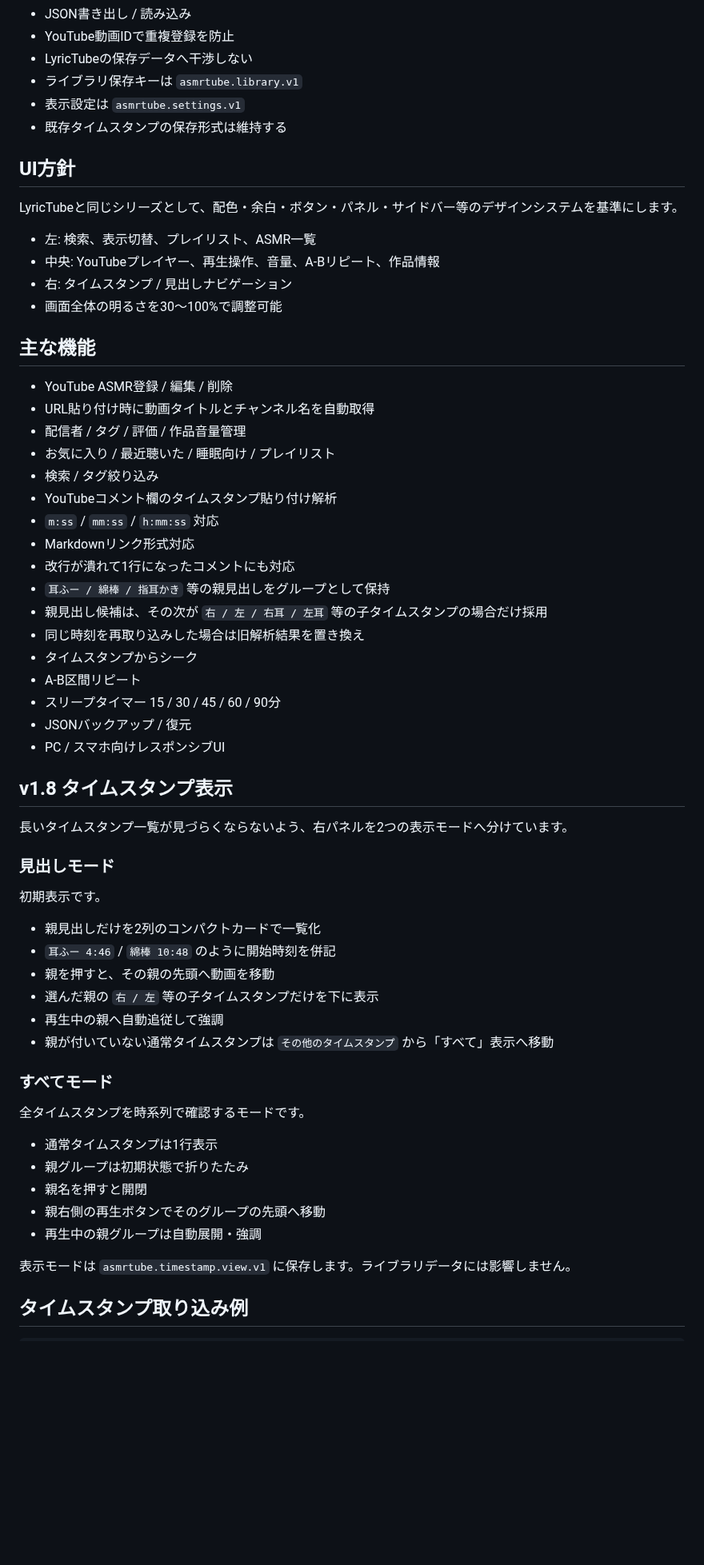
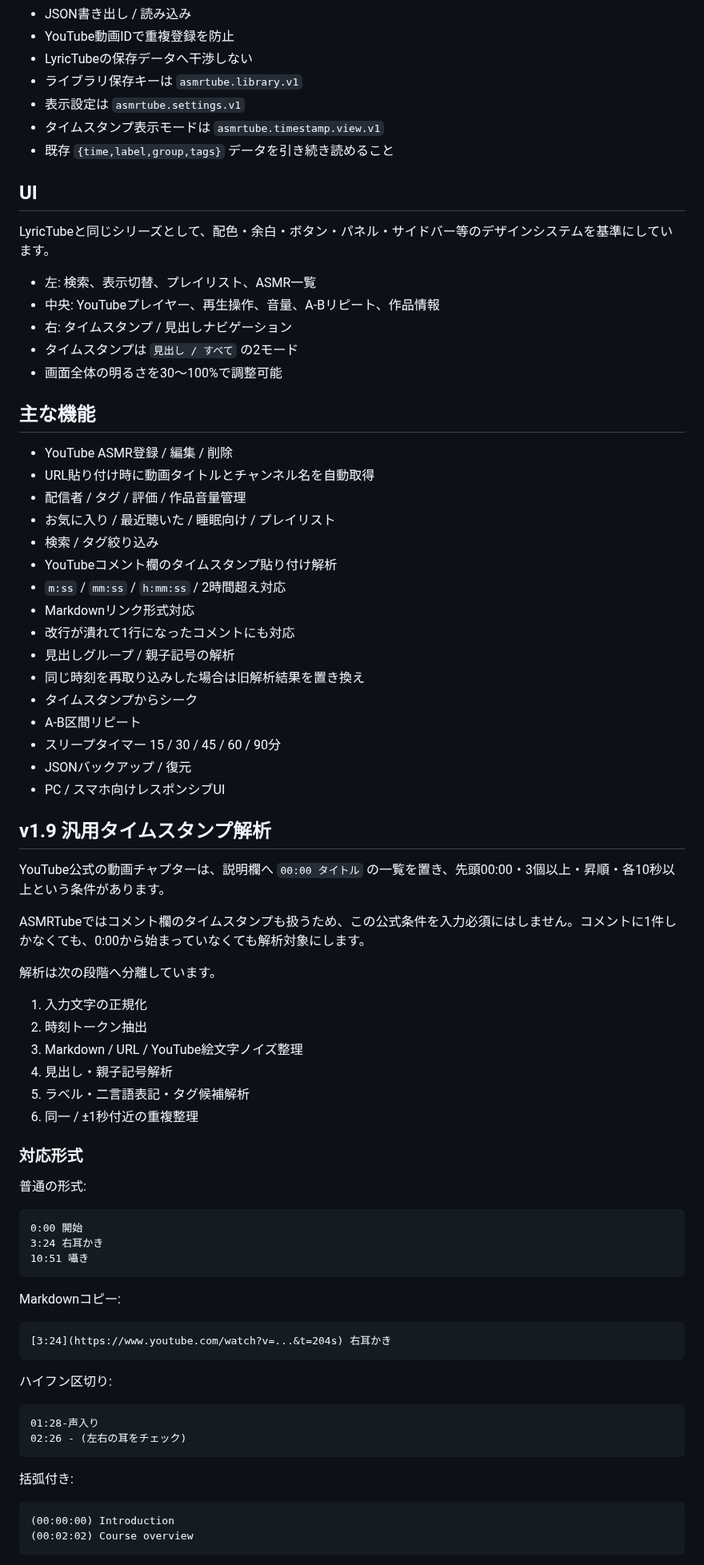
Before and after one commit to EliteMay/ar, a Markdown page: README.md, the part around one of its changes. Shown at 80% size. Drawn GitHub-style; blank space fills up the shorter version.

Commit message:
Document universal timestamp parser v1.9

````diff
--- a/README.md
+++ b/README.md
@@ -20,15 +21,17 @@ YouTube上のASMRを自分用に整理・再生するための静的Webアプリ
 - LyricTubeの保存データへ干渉しない
 - ライブラリ保存キーは `asmrtube.library.v1`
 - 表示設定は `asmrtube.settings.v1`
-- 既存タイムスタンプの保存形式は維持する
+- タイムスタンプ表示モードは `asmrtube.timestamp.view.v1`
+- 既存 `{time,label,group,tags}` データを引き続き読めること
 
-## UI方針
+## UI
 
-LyricTubeと同じシリーズとして、配色・余白・ボタン・パネル・サイドバー等のデザインシステムを基準にします。
+LyricTubeと同じシリーズとして、配色・余白・ボタン・パネル・サイドバー等のデザインシステムを基準にしています。
 
 - 左: 検索、表示切替、プレイリスト、ASMR一覧
 - 中央: YouTubeプレイヤー、再生操作、音量、A-Bリピート、作品情報
 - 右: タイムスタンプ / 見出しナビゲーション
+- タイムスタンプは `見出し / すべて` の2モード
 - 画面全体の明るさを30〜100%で調整可能
 
 ## 主な機能
@@ -39,11 +42,10 @@ LyricTubeと同じシリーズとして、配色・余白・ボタン・パネ
 - お気に入り / 最近聴いた / 睡眠向け / プレイリスト
 - 検索 / タグ絞り込み
 - YouTubeコメント欄のタイムスタンプ貼り付け解析
-- `m:ss` / `mm:ss` / `h:mm:ss` 対応
+- `m:ss` / `mm:ss` / `h:mm:ss` / 2時間超え対応
 - Markdownリンク形式対応
 - 改行が潰れて1行になったコメントにも対応
-- `耳ふー / 綿棒 / 指耳かき` 等の親見出しをグループとして保持
-- 親見出し候補は、その次が `右 / 左 / 右耳 / 左耳` 等の子タイムスタンプの場合だけ採用
+- 見出しグループ / 親子記号の解析
 - 同じ時刻を再取り込みした場合は旧解析結果を置き換え
 - タイムスタンプからシーク
 - A-B区間リピート
@@ -51,31 +53,48 @@ LyricTubeと同じシリーズとして、配色・余白・ボタン・パネ
 - JSONバックアップ / 復元
 - PC / スマホ向けレスポンシブUI
 
-## v1.8 タイムスタンプ表示
+## v1.9 汎用タイムスタンプ解析
 
-長いタイムスタンプ一覧が見づらくならないよう、右パネルを2つの表示モードへ分けています。
+YouTube公式の動画チャプターは、説明欄へ `00:00 タイトル` の一覧を置き、先頭00:00・3個以上・昇順・各10秒以上という条件があります。
 
-### 見出しモード
+ASMRTubeではコメント欄のタイムスタンプも扱うため、この公式条件を入力必須にはしません。コメントに1件しかなくても、0:00から始まっていなくても解析対象にします。
 
-初期表示です。
+解析は次の段階へ分離しています。
 
-- 親見出しだけを2列のコンパクトカードで一覧化
-- `耳ふー 4:46` / `綿棒 10:48` のように開始時刻を併記
-- 親を押すと、その親の先頭へ動画を移動
-- 選んだ親の `右 / 左` 等の子タイムスタンプだけを下に表示
-- 再生中の親へ自動追従して強調
-- 親が付いていない通常タイムスタンプは `その他のタイムスタンプ` から「すべて」表示へ移動
+1. 入力文字の正規化
+2. 時刻トークン抽出
+3. Markdown / URL / YouTube絵文字ノイズ整理
+4. 見出し・親子記号解析
+5. ラベル・二言語表記・タグ候補解析
+6. 同一 / ±1秒付近の重複整理
 
-### すべてモード
+### 対応形式
 
-全タイムスタンプを時系列で確認するモードです。
+普通の形式:
 
-- 通常タイムスタンプは1行表示
-- 親グループは初期状態で折りたたみ
-- 親名を押すと開閉
-- 親右側の再生ボタンでそのグループの先頭へ移動
-- 再生中の親グループは自動展開・強調
+```text
+0:00 開始
+3:24 右耳かき
+10:51 囁き
+```
 
-表示モードは `asmrtube.timestamp.view.v1` に保存します。ライブラリデータには影響しません。
+Markdownコピー:
 
-## タイムスタンプ取り込み例
+```text
+[3:24](https://www.youtube.com/watch?v=...&t=204s) 右耳かき
+```
+
+ハイフン区切り:
+
+```text
+01:28-声入り
+02:26 - (左右の耳をチェック)
+```
+
+括弧付き:
+
+```text
+(00:00:00) Introduction
+(00:02:02) Course overview
+```
+
````
Also changed, not shown: other parts of README.md (+128 -13 lines).
